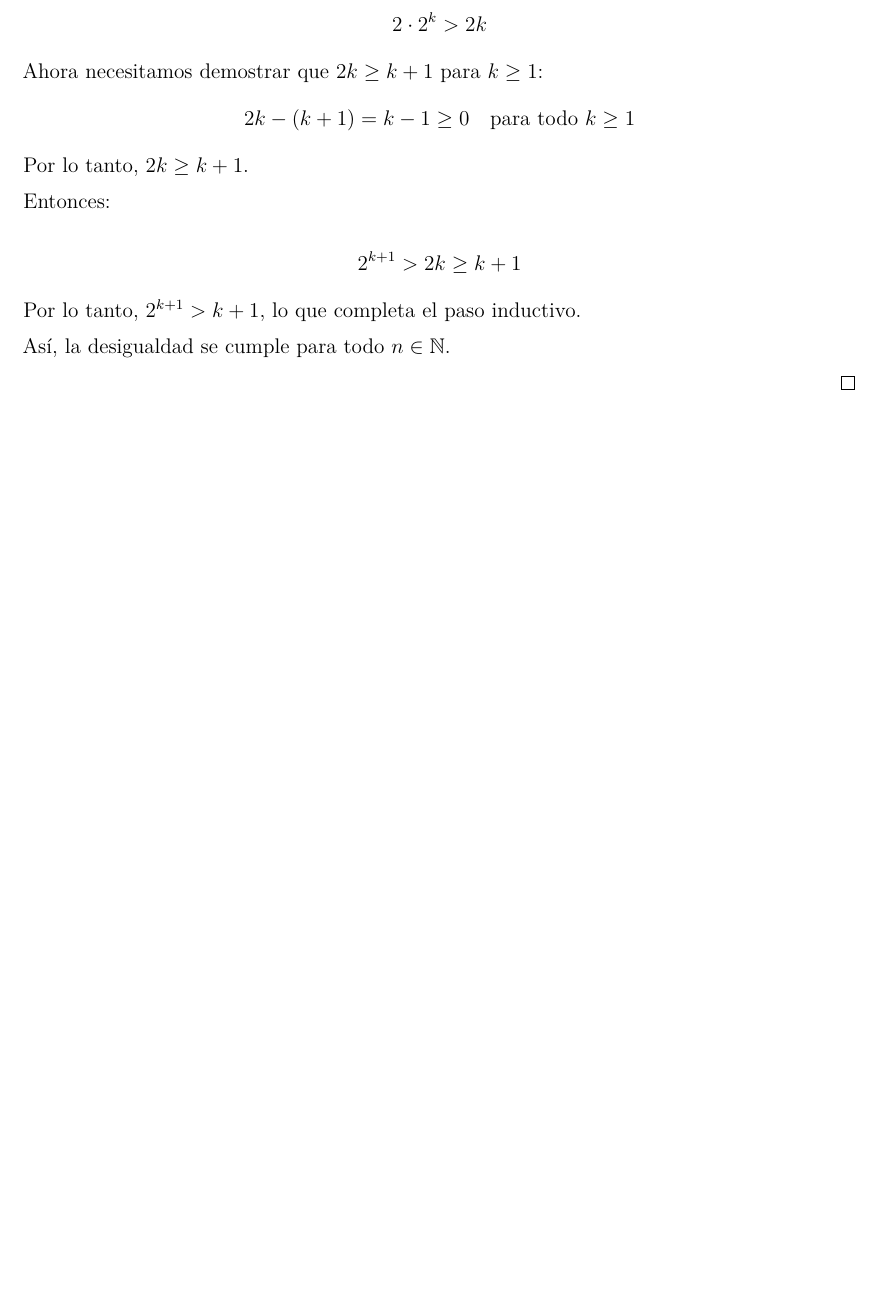
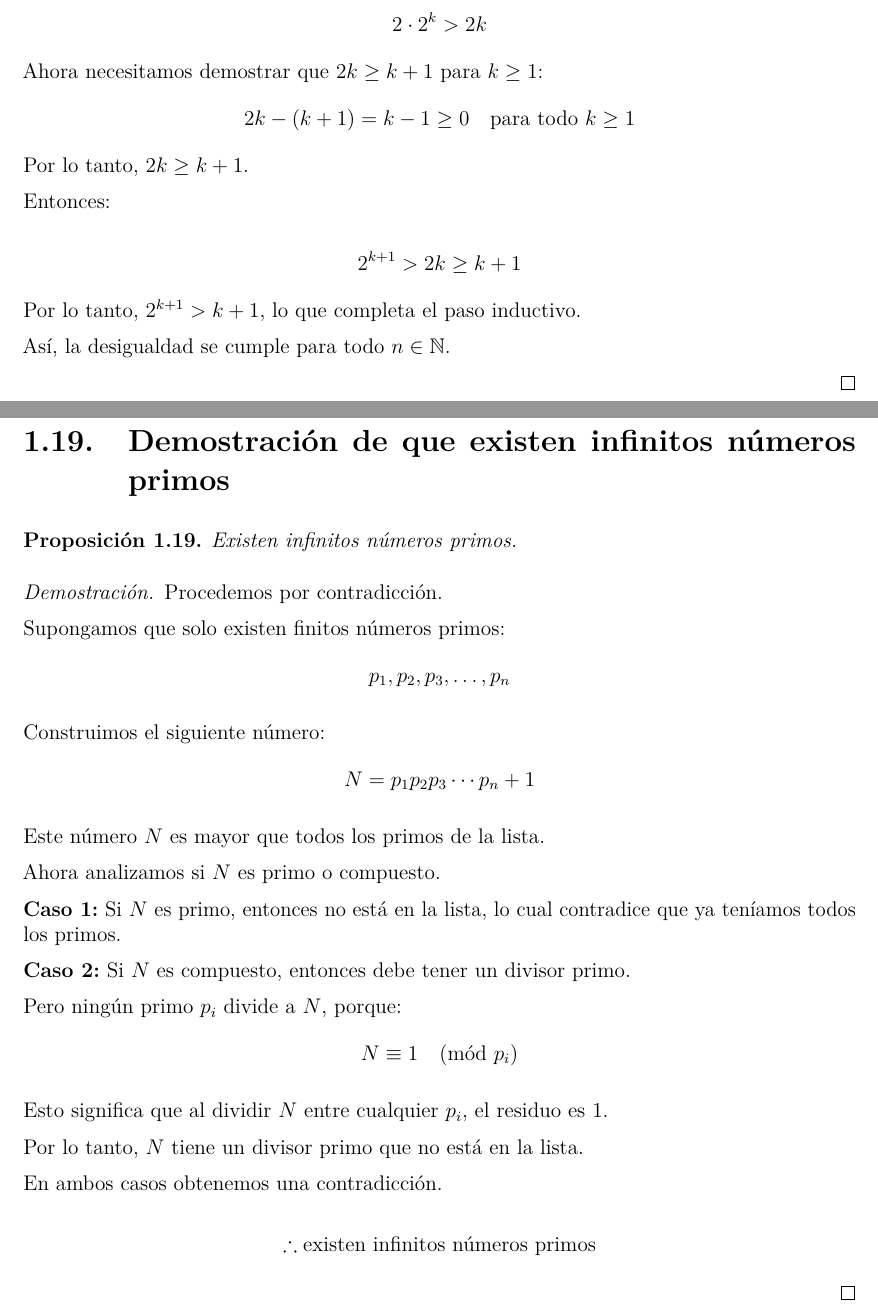
Before and after one commit to Alvaro-Manzo/DEMOSTRACIONES, a LaTeX document (main.tex): part of page 23 of 27 before the commit and two parts of pages 23 and 24 of 28 after it, the two joined at a grey line, cut so that both start at the same text, the shorter picture padded with empty space. Compiled offline with pdfLaTeX.

Commit message:
Add proof of existence of infinitely many primes
Added a new section demonstrating the existence of infinitely many prime numbers, including a proof by contradiction.

```diff
--- a/main.tex
+++ b/main.tex
@@ -11,11 +11,11 @@
 \usepackage{amssymb}
 \usepackage[spanish]{babel}
 \usepackage[utf8]{inputenc}
+\usepackage{lmodern}
 \usepackage[T1]{fontenc}
 \usepackage[margin=2.5cm]{geometry}
 \usepackage{siunitx}
 \usepackage{setspace}
-\usepackage{lmodern}
 \usepackage{microtype}
 \usepackage{amsthm}
 \usepackage{hyperref}
@@ -993,6 +993,53 @@ Así, la desigualdad se cumple para todo $n \in \mathbb{N}$.
 
 \newpage
 
+\section{Demostración de que existen infinitos números primos}
+
+\begin{proposition}
+Existen infinitos números primos.
+\end{proposition}
+
+\begin{proof}
+
+Procedemos por contradicción.
+
+Supongamos que solo existen finitos números primos:
+\[
+p_1, p_2, p_3, \dots, p_n
+\]
+
+Construimos el siguiente número:
+\[
+N = p_1 p_2 p_3 \cdots p_n + 1
+\]
+
+Este número $N$ es mayor que todos los primos de la lista.
+
+Ahora analizamos si $N$ es primo o compuesto.
+
+\textbf{Caso 1:} Si $N$ es primo, entonces no está en la lista, lo cual contradice que ya teníamos todos los primos.
+
+\textbf{Caso 2:} Si $N$ es compuesto, entonces debe tener un divisor primo.
+
+Pero ningún primo $p_i$ divide a $N$, porque:
+\[
+N \equiv 1 \pmod{p_i}
+\]
+
+Esto significa que al dividir $N$ entre cualquier $p_i$, el residuo es $1$.
+
+Por lo tanto, $N$ tiene un divisor primo que no está en la lista.
+
+En ambos casos obtenemos una contradicción.
+
+\[
+\therefore \text{existen infinitos números primos}
+\]
+
+\end{proof}
+
+\newpage
+
 \chapter{Demostraciones algebraicas}
 \section{Demostración de la identidad $(a+b)^2 = a^2 + 2ab + b^2$}
 
```
